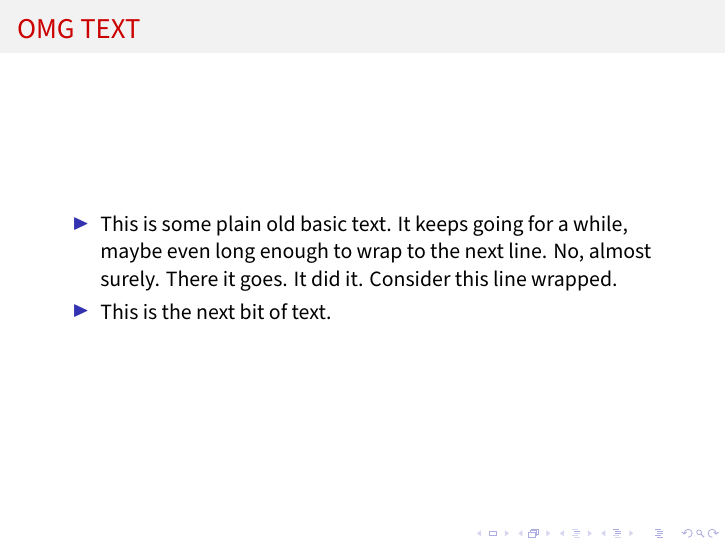
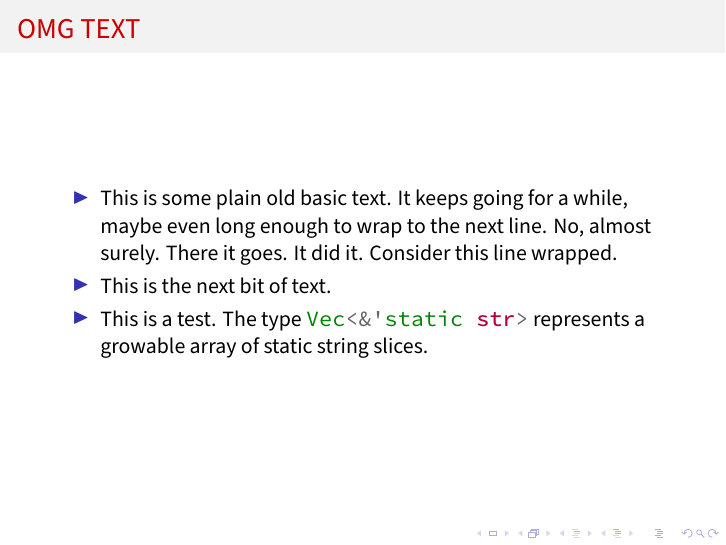
Before and after one commit to solson/mirterpreter-slides, LaTeX slides (mirterpreter-slides.tex): page 9 of 9. Compiled offline with XeLaTeX.

Commit message:
Add \mintinline example.

```diff
--- a/mirterpreter-slides.tex
+++ b/mirterpreter-slides.tex
@@ -91,8 +91,8 @@
 
     \item This is the next bit of text.
 
-    % \item What if I told you I had an \mintinline{rust}{impl} for a
-    %   \mintinline{rust}{trait Foo}?
+    \item This is a test. The type \mintinline{rust}{Vec<&'static str>} represents a
+      growable array of static string slices.
   \end{itemize}
 \end{frame}
 
```
